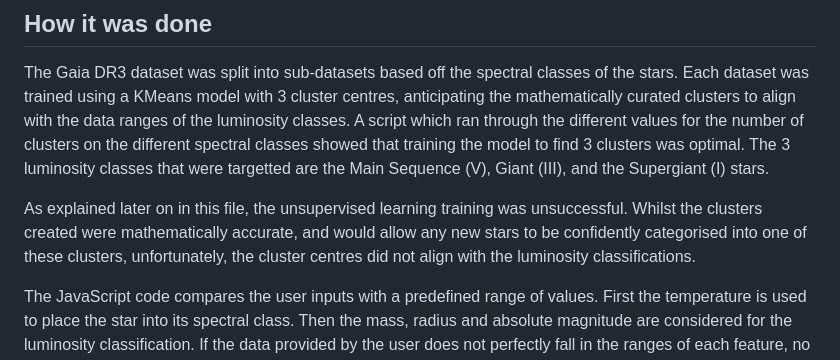
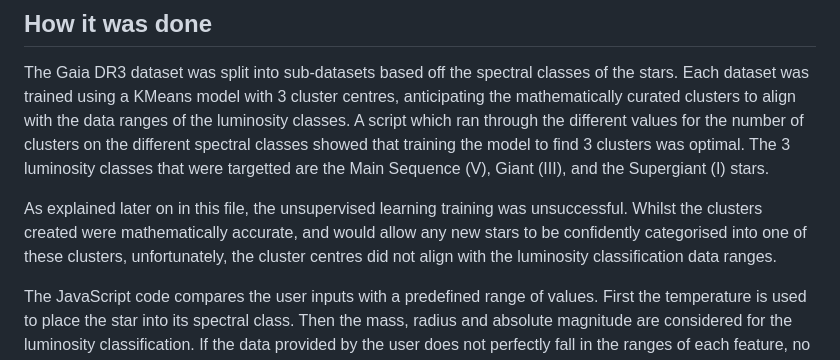
Before and after one commit to joshstromayer/stellar_stage_predictor, a Markdown page: README.md, the part around the change. Drawn GitHub-style.

Commit message:
Final adjustment to README file

```diff
--- a/README.md
+++ b/README.md
@@ -16,7 +16,7 @@ You will be asked to enter 4 values: the **Mass**, **Radius**, **Temperature**,
 
 The Gaia DR3 dataset was split into sub-datasets based off the spectral classes of the stars. Each dataset was trained using a KMeans model with 3 cluster centres, anticipating the mathematically curated clusters to align with the data ranges of the luminosity classes. A script which ran through the different values for the number of clusters on the different spectral classes showed that training the model to find 3 clusters was optimal. The 3 luminosity classes that were targetted are the Main Sequence (V), Giant (III), and the Supergiant (I) stars.
 
-As explained later on in this file, the unsupervised learning training was unsuccessful. Whilst the clusters created were mathematically accurate, and would allow any new stars to be confidently categorised into one of these clusters, unfortunately, the cluster centres did not align with the luminosity classifications.
+As explained later on in this file, the unsupervised learning training was unsuccessful. Whilst the clusters created were mathematically accurate, and would allow any new stars to be confidently categorised into one of these clusters, unfortunately, the cluster centres did not align with the luminosity classification data ranges.
 
 The JavaScript code compares the user inputs with a predefined range of values. First the temperature is used to place the star into its spectral class. Then the mass, radius and absolute magnitude are considered for the luminosity classification. If the data provided by the user does not perfectly fall in the ranges of each feature, no luminosity class will be provided - only the spectral class. This grants the user freedom to produce their own star, with unique values, whilst having to consider the risk of not having it classified. This algorithm is much more efficient than the unsupervised learning clusters for classification, since there is no room for error, no possibility of an incorrect classification.
 
```
